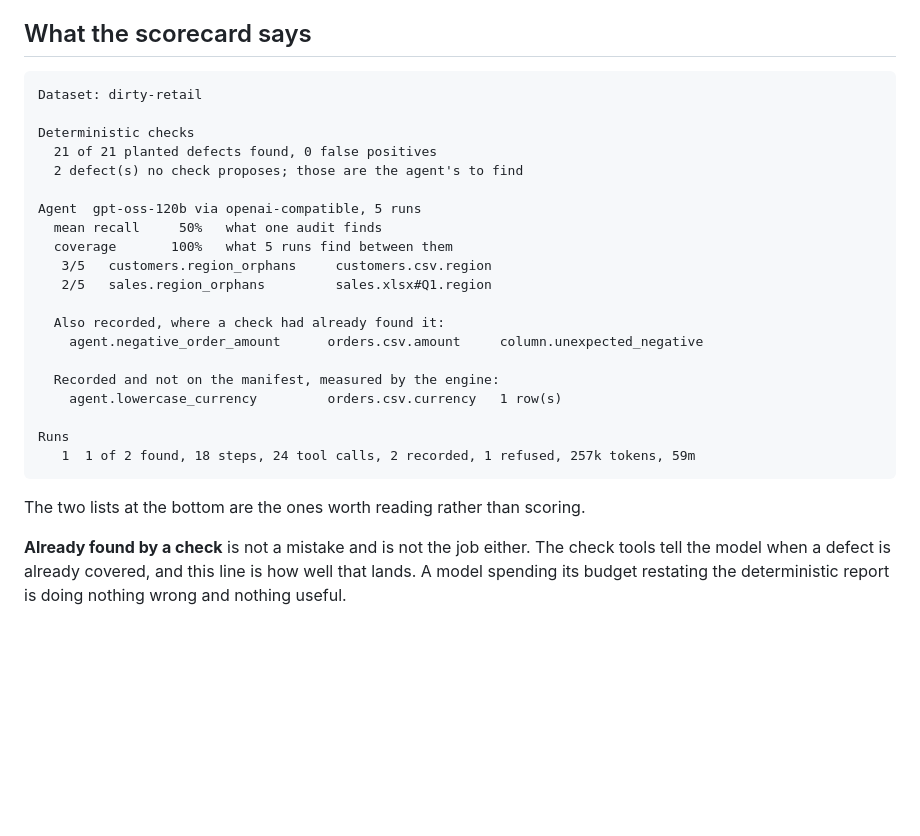
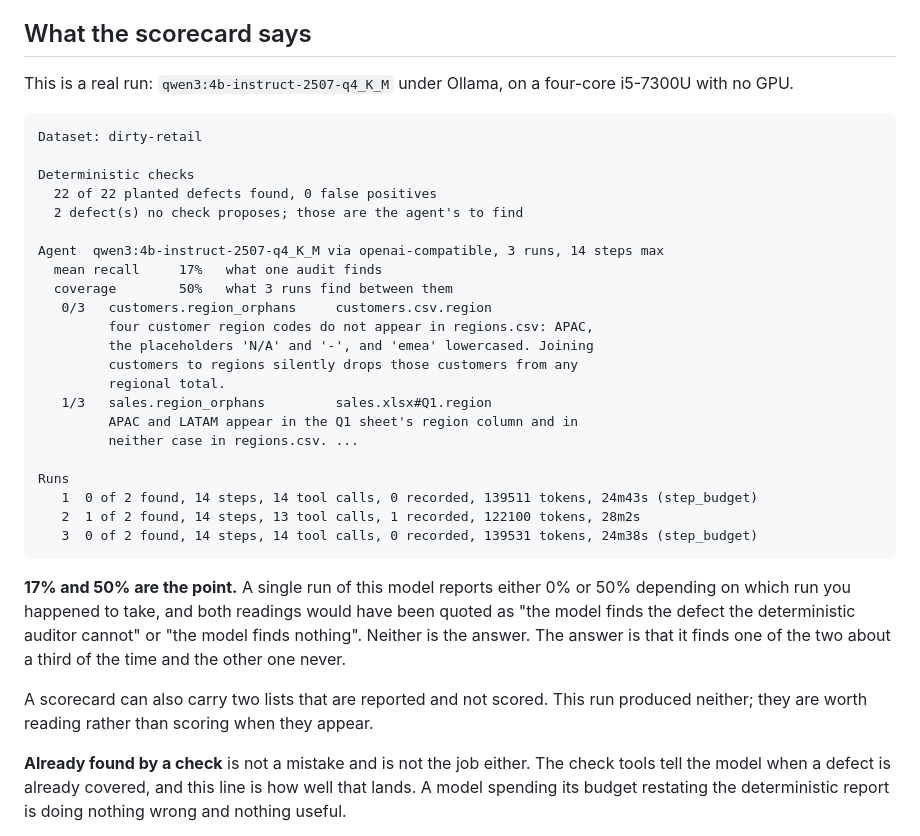
Before and after one commit to russellw/veritix, a Markdown page: docs/eval.md, the part around the change. GitHub-like rendering; blank space fills up the shorter version.

````diff
--- a/docs/eval.md
+++ b/docs/eval.md
@@ -114,30 +114,42 @@ excepting things from it.
 
 ## What the scorecard says
 
+This is a real run: `qwen3:4b-instruct-2507-q4_K_M` under Ollama, on a
+four-core i5-7300U with no GPU.
+
 ```
 Dataset: dirty-retail
 
 Deterministic checks
-  21 of 21 planted defects found, 0 false positives
+  22 of 22 planted defects found, 0 false positives
   2 defect(s) no check proposes; those are the agent's to find
 
-Agent  gpt-oss-120b via openai-compatible, 5 runs
-  mean recall     50%   what one audit finds
-  coverage       100%   what 5 runs find between them
-   3/5   customers.region_orphans     customers.csv.region
-   2/5   sales.region_orphans         sales.xlsx#Q1.region
-
-  Also recorded, where a check had already found it:
-    agent.negative_order_amount      orders.csv.amount     column.unexpected_negative
-
-  Recorded and not on the manifest, measured by the engine:
-    agent.lowercase_currency         orders.csv.currency   1 row(s)
+Agent  qwen3:4b-instruct-2507-q4_K_M via openai-compatible, 3 runs, 14 steps max
+  mean recall     17%   what one audit finds
+  coverage        50%   what 3 runs find between them
+   0/3   customers.region_orphans     customers.csv.region
+         four customer region codes do not appear in regions.csv: APAC,
+         the placeholders 'N/A' and '-', and 'emea' lowercased. Joining
+         customers to regions silently drops those customers from any
+         regional total.
+   1/3   sales.region_orphans         sales.xlsx#Q1.region
+         APAC and LATAM appear in the Q1 sheet's region column and in
+         neither case in regions.csv. ...
 
 Runs
-   1  1 of 2 found, 18 steps, 24 tool calls, 2 recorded, 1 refused, 257k tokens, 59m
+   1  0 of 2 found, 14 steps, 14 tool calls, 0 recorded, 139511 tokens, 24m43s (step_budget)
+   2  1 of 2 found, 14 steps, 13 tool calls, 1 recorded, 122100 tokens, 28m2s
+   3  0 of 2 found, 14 steps, 14 tool calls, 0 recorded, 139531 tokens, 24m38s (step_budget)
 ```
 
-The two lists at the bottom are the ones worth reading rather than scoring.
+**17% and 50% are the point.** A single run of this model reports either 0% or
+50% depending on which run you happened to take, and both readings would have
+been quoted as "the model finds the defect the deterministic auditor cannot" or
+"the model finds nothing". Neither is the answer. The answer is that it finds
+one of the two about a third of the time and the other one never.
+
+A scorecard can also carry two lists that are reported and not scored. This run
+produced neither; they are worth reading rather than scoring when they appear.
 
 **Already found by a check** is not a mistake and is not the job either. The
 check tools tell the model when a defect is already covered, and this line is
````
Also changed, not shown: CLAUDE.md (+9 -0 lines), docs/local-model.md (+82 -0 lines).
